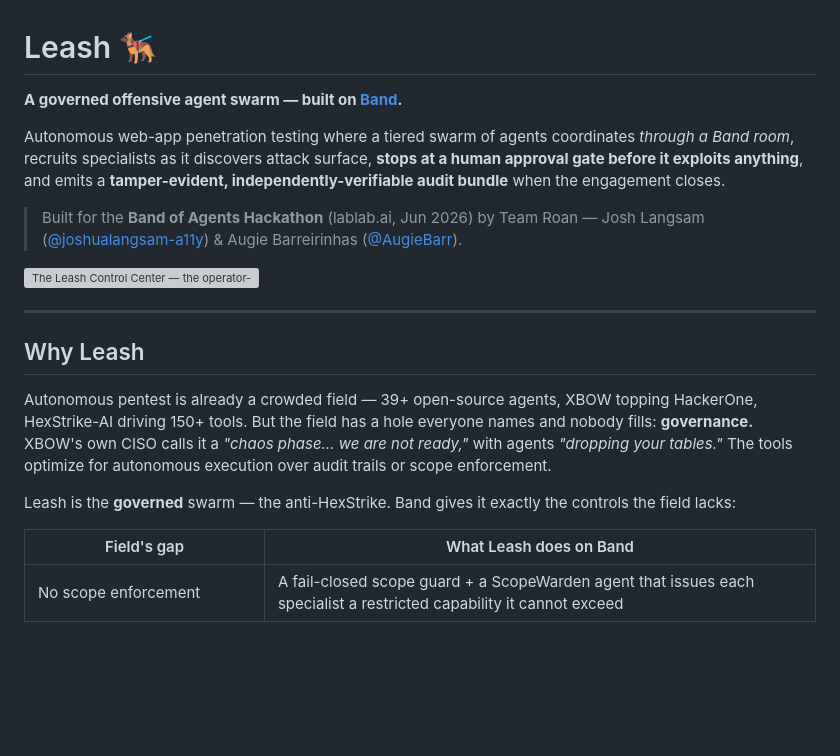
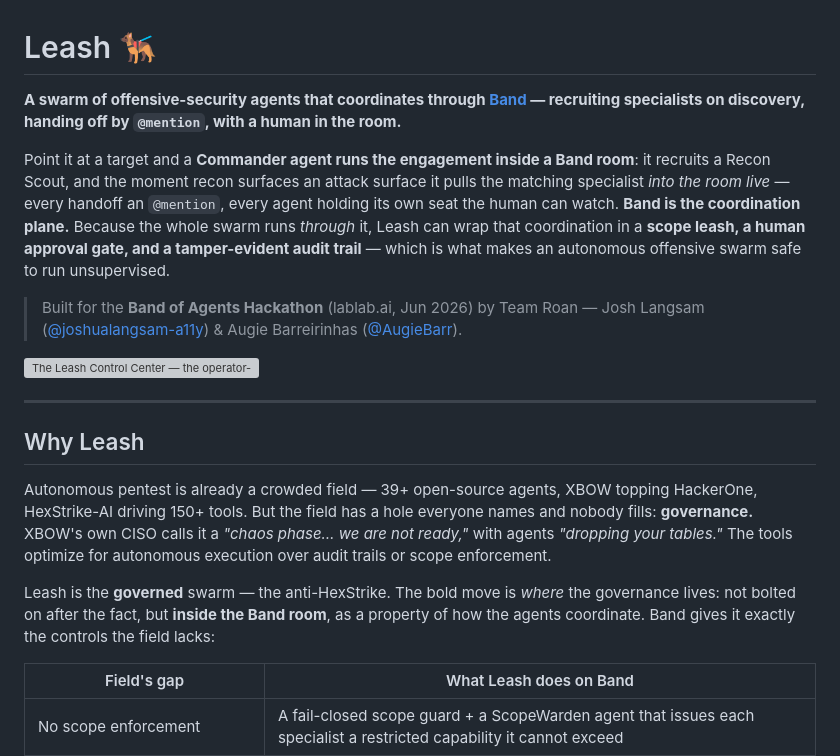
Before and after one commit to AugieBarr/Leash-AB-JL, a Markdown page: README.md, the part around the change. Drawn GitHub-style; blank space fills up the shorter version; grey boxes are pictures that could not be loaded.

Commit message:
docs: make Band the focal point of the positioning
Per the team flag (Augie): lead with Band, not governance. The tagline and
opening now frame the product as a swarm that *coordinates through Band* —
Commander recruiting specialists on discovery, @mention handoffs, a human in
the room — with the scope leash / approval gate / audit trail as what that
coordination *enables*, not the headline. "Why Leash" sharpened: the bold move
is *where* the governance lives — inside the Band room, as a property of how the
agents coordinate.

```diff
--- a/README.md
+++ b/README.md
@@ -1,8 +1,8 @@
 # Leash 🐕‍🦺
 
-**A governed offensive agent swarm — built on [Band](https://band.ai).**
+**A swarm of offensive-security agents that coordinates through [Band](https://band.ai) — recruiting specialists on discovery, handing off by `@mention`, with a human in the room.**
 
-Autonomous web-app penetration testing where a tiered swarm of agents coordinates *through a Band room*, recruits specialists as it discovers attack surface, **stops at a human approval gate before it exploits anything**, and emits a **tamper-evident, independently-verifiable audit bundle** when the engagement closes.
+Point it at a target and a **Commander agent runs the engagement inside a Band room**: it recruits a Recon Scout, and the moment recon surfaces an attack surface it pulls the matching specialist *into the room live* — every handoff an `@mention`, every agent holding its own seat the human can watch. **Band is the coordination plane.** Because the whole swarm runs *through* it, Leash can wrap that coordination in a **scope leash, a human approval gate, and a tamper-evident audit trail** — which is what makes an autonomous offensive swarm safe to run unsupervised.
 
 > Built for the **Band of Agents Hackathon** (lablab.ai, Jun 2026) by Team Roan — Josh Langsam ([@joshualangsam-a11y](https://github.com/joshualangsam-a11y)) & Augie Barreirinhas ([@AugieBarr](https://github.com/AugieBarr)).
 
@@ -14,7 +14,7 @@ Autonomous web-app penetration testing where a tiered swarm of agents coordinate
 
 Autonomous pentest is already a crowded field — 39+ open-source agents, XBOW topping HackerOne, HexStrike-AI driving 150+ tools. But the field has a hole everyone names and nobody fills: **governance.** XBOW's own CISO calls it a *"chaos phase… we are not ready,"* with agents *"dropping your tables."* The tools optimize for autonomous execution over audit trails or scope enforcement.
 
-Leash is the **governed** swarm — the anti-HexStrike. Band gives it exactly the controls the field lacks:
+Leash is the **governed** swarm — the anti-HexStrike. The bold move is *where* the governance lives: not bolted on after the fact, but **inside the Band room**, as a property of how the agents coordinate. Band gives it exactly the controls the field lacks:
 
 | Field's gap | What Leash does on Band |
 | --- | --- |
```
